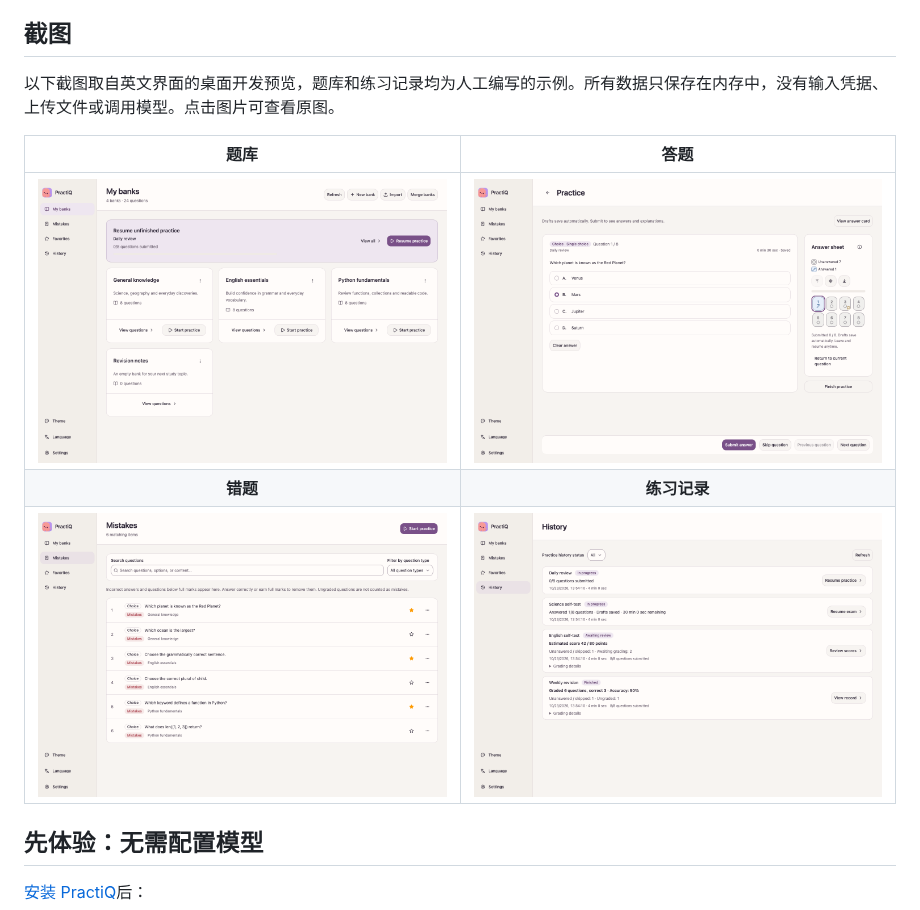
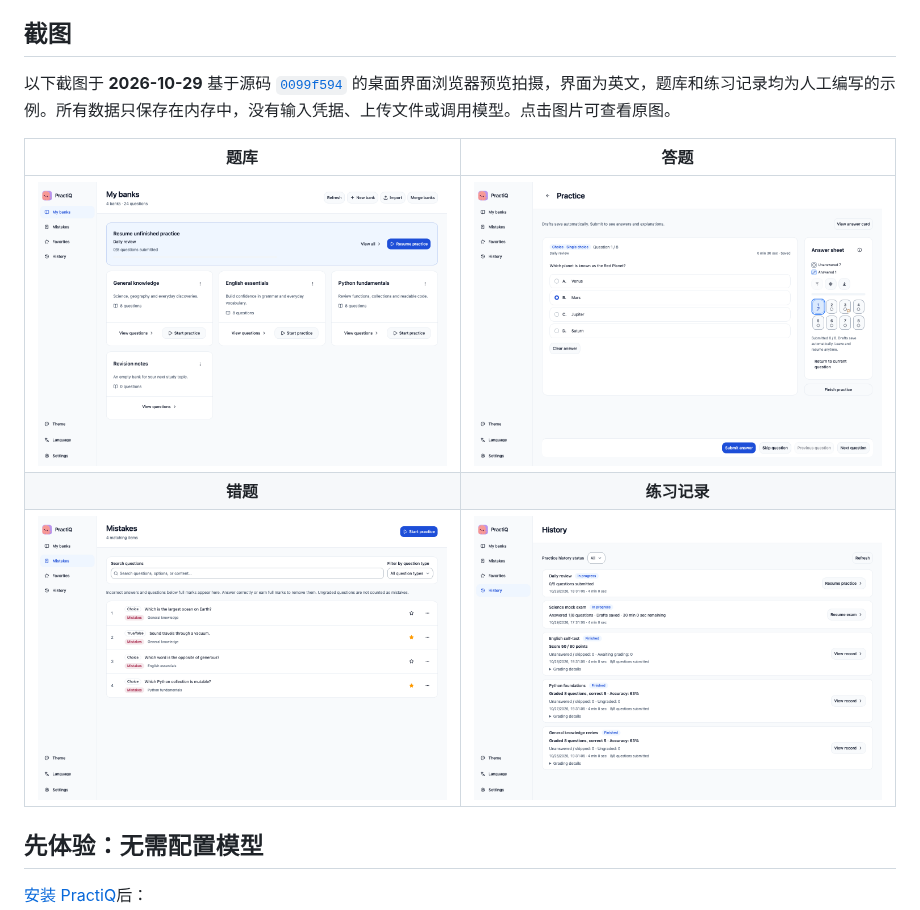
Before and after one commit to shenyankm/PractiQ, a Markdown page: README.zh-CN.md, the part around the change. Drawn GitHub-style; pictures changed too: docs/assets/screenshots/banks-en.png, docs/assets/screenshots/history-en.png, docs/assets/screenshots/mistakes-en.png.

```diff
--- a/README.zh-CN.md
+++ b/README.zh-CN.md
@@ -17,7 +17,7 @@
 
 ## 截图
 
-以下截图取自英文界面的桌面开发预览，题库和练习记录均为人工编写的示例。所有数据只保存在内存中，没有输入凭据、上传文件或调用模型。点击图片可查看原图。
+以下截图于 **2026-10-29** 基于源码 [`0099f594`](https://github.com/shenyankm/PractiQ/commit/0099f5949b8b1b72c25f7939659b8cb1ce9d6041) 的桌面界面浏览器预览拍摄，界面为英文，题库和练习记录均为人工编写的示例。所有数据只保存在内存中，没有输入凭据、上传文件或调用模型。点击图片可查看原图。
 
 | 题库 | 答题 |
 | :---: | :---: |
```
Also changed, not shown: README.md (+1 -1 lines), README.zh-TW.md (+1 -1 lines).
